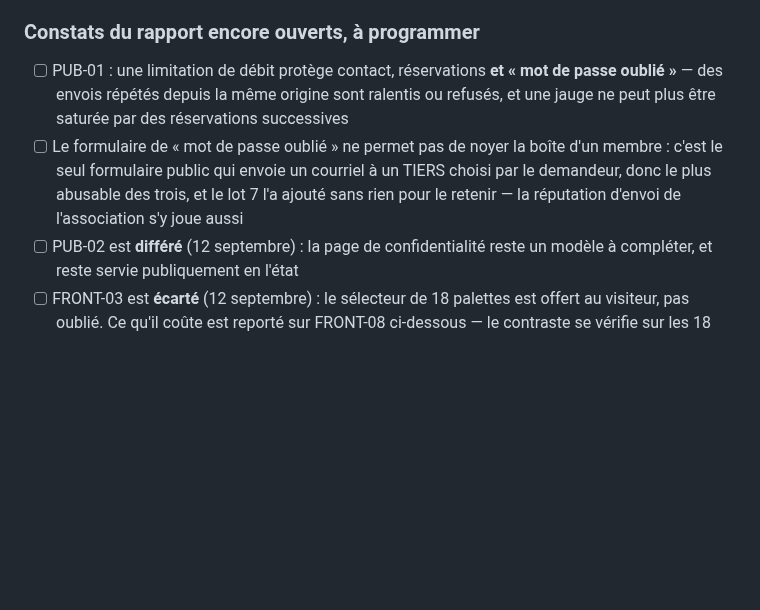
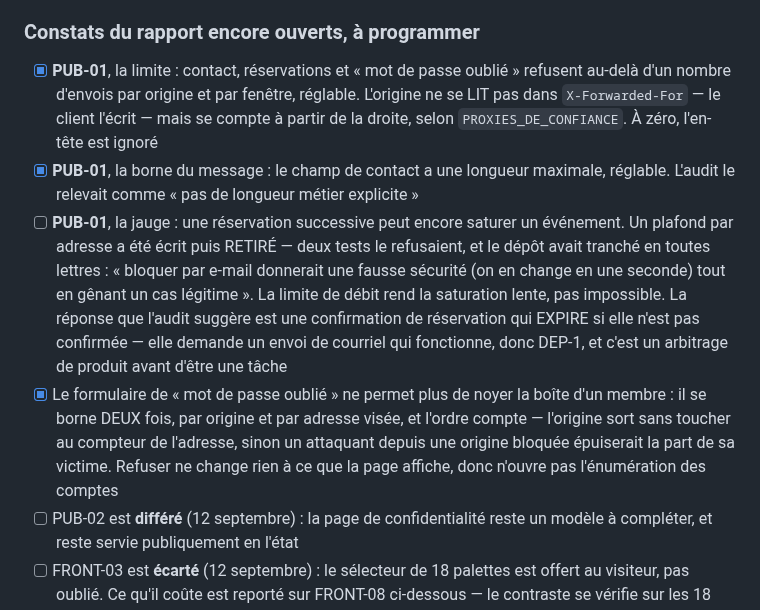
Before and after one commit to Hsbtqemy/Improliante, a Markdown page: pilotage/SEC-1.md, the part around the change. Drawn GitHub-style; blank space fills up the shorter version.

```diff
--- a/pilotage/SEC-1.md
+++ b/pilotage/SEC-1.md
@@ -39,8 +39,10 @@ constats sur trente sont clos.
 - [x] FRONT-06 : le niveau de confidentialité le plus ouvert s'appelle « Tout compte connecté » — il ne met rien en ligne, et il est plus large que « Membres »
 
 ### Constats du rapport encore ouverts, à programmer
-- [ ] PUB-01 : une limitation de débit protège contact, réservations **et « mot de passe oublié »** — des envois répétés depuis la même origine sont ralentis ou refusés, et une jauge ne peut plus être saturée par des réservations successives
-- [ ] Le formulaire de « mot de passe oublié » ne permet pas de noyer la boîte d'un membre : c'est le seul formulaire public qui envoie un courriel à un TIERS choisi par le demandeur, donc le plus abusable des trois, et le lot 7 l'a ajouté sans rien pour le retenir — la réputation d'envoi de l'association s'y joue aussi
+- [x] **PUB-01**, la limite : contact, réservations et « mot de passe oublié » refusent au-delà d'un nombre d'envois par origine et par fenêtre, réglable. L'origine ne se LIT pas dans `X-Forwarded-For` — le client l'écrit — mais se compte à partir de la droite, selon `PROXIES_DE_CONFIANCE`. À zéro, l'en-tête est ignoré
+- [x] **PUB-01**, la borne du message : le champ de contact a une longueur maximale, réglable. L'audit le relevait comme « pas de longueur métier explicite »
+- [ ] **PUB-01**, la jauge : une réservation successive peut encore saturer un événement. Un plafond par adresse a été écrit puis RETIRÉ — deux tests le refusaient, et le dépôt avait tranché en toutes lettres : « bloquer par e-mail donnerait une fausse sécurité (on en change en une seconde) tout en gênant un cas légitime ». La limite de débit rend la saturation lente, pas impossible. La réponse que l'audit suggère est une confirmation de réservation qui EXPIRE si elle n'est pas confirmée — elle demande un envoi de courriel qui fonctionne, donc DEP-1, et c'est un arbitrage de produit avant d'être une tâche
+- [x] Le formulaire de « mot de passe oublié » ne permet plus de noyer la boîte d'un membre : il se borne DEUX fois, par origine et par adresse visée, et l'ordre compte — l'origine sort sans toucher au compteur de l'adresse, sinon un attaquant depuis une origine bloquée épuiserait la part de sa victime. Refuser ne change rien à ce que la page affiche, donc n'ouvre pas l'énumération des comptes
 - [ ] PUB-02 est **différé** (12 septembre) : la page de confidentialité reste un modèle à compléter, et reste servie publiquement en l'état
 - [ ] FRONT-03 est **écarté** (12 septembre) : le sélecteur de 18 palettes est offert au visiteur, pas oublié. Ce qu'il coûte est reporté sur FRONT-08 ci-dessous — le contraste se vérifie sur les 18
 - [x] FRONT-07 : un membre qui a oublié son mot de passe le réinitialise depuis le site, cas du lien expiré compris — y compris celui qui n'en a jamais défini, que le défaut de Django laissait sans réponse
```
Also changed, not shown: docs/audit-externe-2026-09-11-constats.md (+1 -1 lines), pilotage/DEP-1.md (+7 -0 lines).
